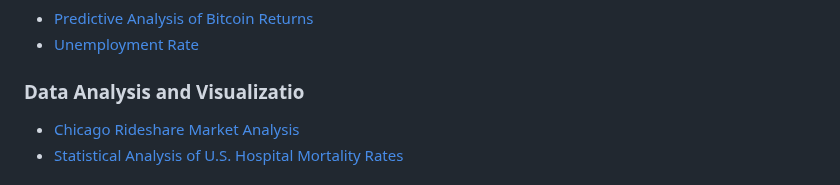
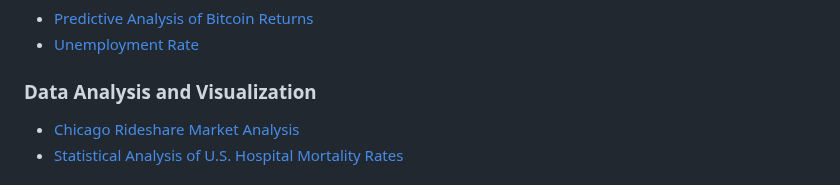
Before and after one commit to mountainmochi/Data_Science_Portfolio, a Markdown page: README.md, the part around the change. Drawn GitHub-style.

```diff
--- a/README.md
+++ b/README.md
@@ -28,7 +28,7 @@ Delving into these projects will reveal the depth and breadth of advanced data s
 - [Predictive Analysis of Bitcoin Returns](#predictive-analysis-of-bitcoin-returns)
 - [Unemployment Rate](#unemployment-rate)
 
-### Data Analysis and Visualizatio
+### Data Analysis and Visualization
 - [Chicago Rideshare Market Analysis](#chicago-rideshare-market-analysis)
 - [Statistical Analysis of U.S. Hospital Mortality Rates](#statistical-analysis-of-us-hospital-mortality-rates)
 
```
